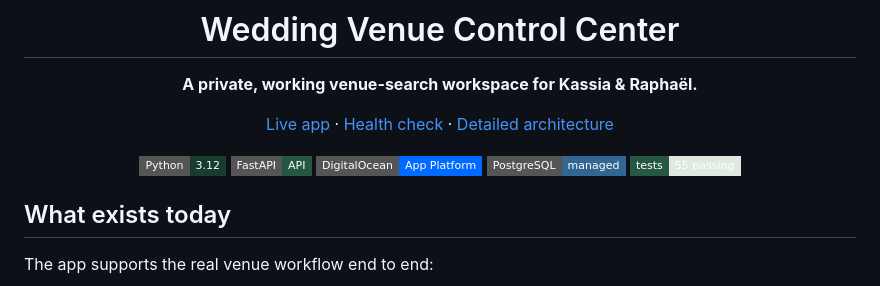
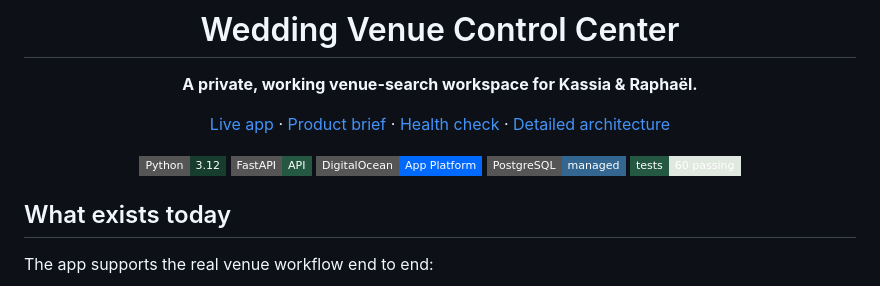
Before and after one commit to ralphieninefo/rkwedding, a Markdown page: README.md, the part around the change. GitHub-like rendering; badges without logos.

Commit message:
Document canonical wedding venue product workflow

```diff
--- a/README.md
+++ b/README.md
@@ -4,13 +4,13 @@
 
 **A private, working venue-search workspace for Kassia & Raphaël.**
 
-[Live app](https://rkwedding-az2zo.ondigitalocean.app) · [Health check](https://rkwedding-az2zo.ondigitalocean.app/health) · [Detailed architecture](docs/ARCHITECTURE.md)
+[Live app](https://rkwedding-az2zo.ondigitalocean.app) · [Product brief](docs/PRODUCT_BRIEF.md) · [Health check](https://rkwedding-az2zo.ondigitalocean.app/health) · [Detailed architecture](docs/ARCHITECTURE.md)
 
 ![Python](https://img.shields.io/badge/Python-3.12-173d2e?style=flat-square)
 ![FastAPI](https://img.shields.io/badge/FastAPI-API-245843?style=flat-square)
 ![DigitalOcean](https://img.shields.io/badge/DigitalOcean-App_Platform-0069ff?style=flat-square)
 ![PostgreSQL](https://img.shields.io/badge/PostgreSQL-managed-336791?style=flat-square)
-![Tests](https://img.shields.io/badge/tests-55_passing-dfe9df?style=flat-square&labelColor=245843)
+![Tests](https://img.shields.io/badge/tests-60_passing-dfe9df?style=flat-square&labelColor=245843)
 
 </div>
 
```
Also changed, not shown: AGENTS.md (added, +47 -0 lines), docs/PRODUCT_BRIEF.md (added, +210 -0 lines).
